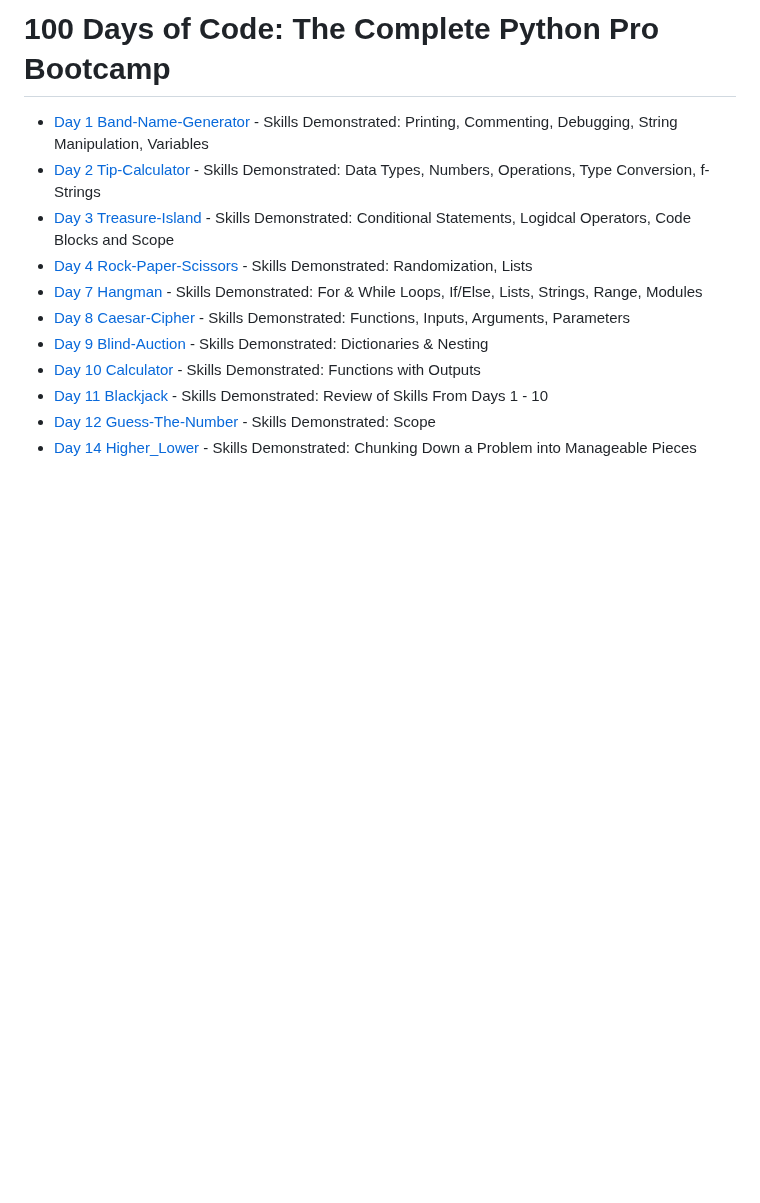
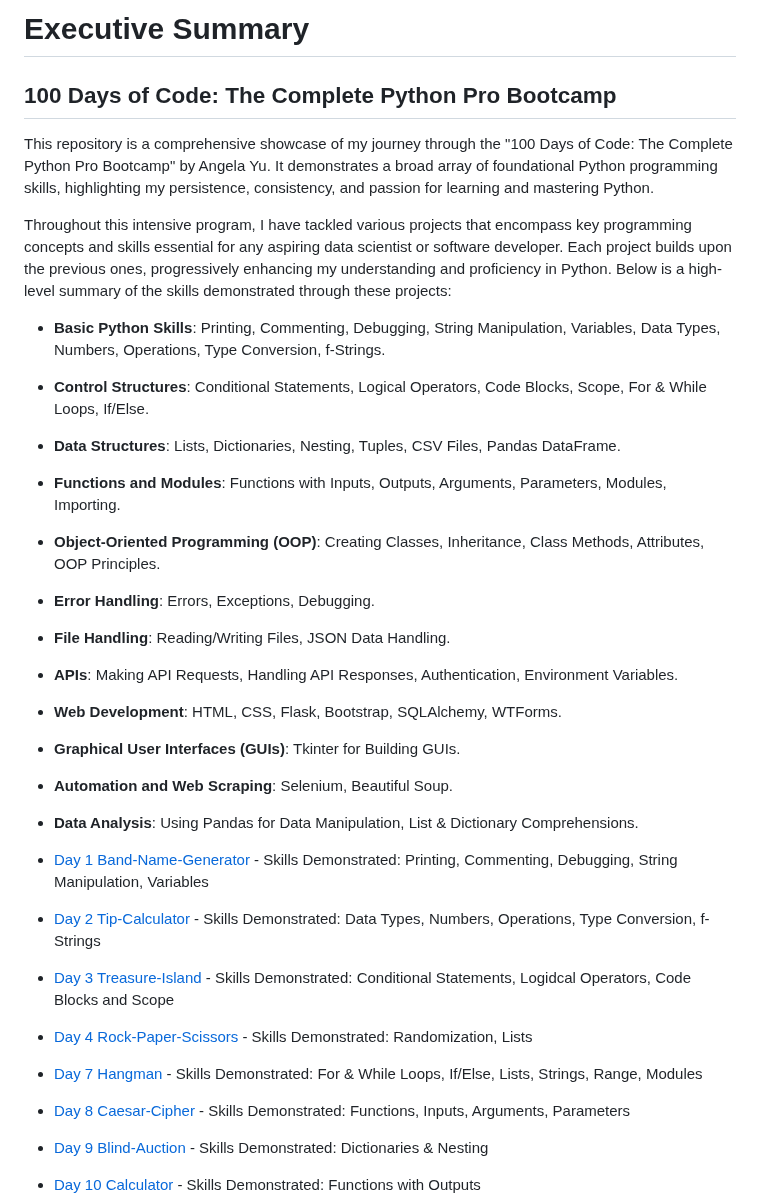
Before and after one commit to rexcoleman/100-Days-of-Code-The-Complete-Python-Pro-Bootcamp, a Markdown page: README.md, the part around the change. GitHub-like rendering; blank space fills up the shorter version.

```diff
--- a/README.md
+++ b/README.md
@@ -1,4 +1,23 @@
-# 100 Days of Code: The Complete Python Pro Bootcamp
+# Executive Summary
+
+## 100 Days of Code: The Complete Python Pro Bootcamp
+
+This repository is a comprehensive showcase of my journey through the "100 Days of Code: The Complete Python Pro Bootcamp" by Angela Yu. It demonstrates a broad array of foundational Python programming skills, highlighting my persistence, consistency, and passion for learning and mastering Python.
+
+Throughout this intensive program, I have tackled various projects that encompass key programming concepts and skills essential for any aspiring data scientist or software developer. Each project builds upon the previous ones, progressively enhancing my understanding and proficiency in Python. Below is a high-level summary of the skills demonstrated through these projects:
+
+- **Basic Python Skills**: Printing, Commenting, Debugging, String Manipulation, Variables, Data Types, Numbers, Operations, Type Conversion, f-Strings.
+- **Control Structures**: Conditional Statements, Logical Operators, Code Blocks, Scope, For & While Loops, If/Else.
+- **Data Structures**: Lists, Dictionaries, Nesting, Tuples, CSV Files, Pandas DataFrame.
+- **Functions and Modules**: Functions with Inputs, Outputs, Arguments, Parameters, Modules, Importing.
+- **Object-Oriented Programming (OOP)**: Creating Classes, Inheritance, Class Methods, Attributes, OOP Principles.
+- **Error Handling**: Errors, Exceptions, Debugging.
+- **File Handling**: Reading/Writing Files, JSON Data Handling.
+- **APIs**: Making API Requests, Handling API Responses, Authentication, Environment Variables.
+- **Web Development**: HTML, CSS, Flask, Bootstrap, SQLAlchemy, WTForms.
+- **Graphical User Interfaces (GUIs)**: Tkinter for Building GUIs.
+- **Automation and Web Scraping**: Selenium, Beautiful Soup.
+- **Data Analysis**: Using Pandas for Data Manipulation, List & Dictionary Comprehensions.
 
 - [Day 1 Band-Name-Generator](https://github.com/rexcoleman/100-Days-of-Code-The-Complete-Python-Pro-Bootcamp/tree/main/projects/Day_1_Band_Name_Generator) - Skills Demonstrated: Printing, Commenting, Debugging, String Manipulation, Variables
 - [Day 2 Tip-Calculator](https://github.com/rexcoleman/100-Days-of-Code-The-Complete-Python-Pro-Bootcamp/tree/main/projects/Day_2_Tip_Calculator) - Skills Demonstrated: Data Types, Numbers, Operations, Type Conversion, f-Strings
```
